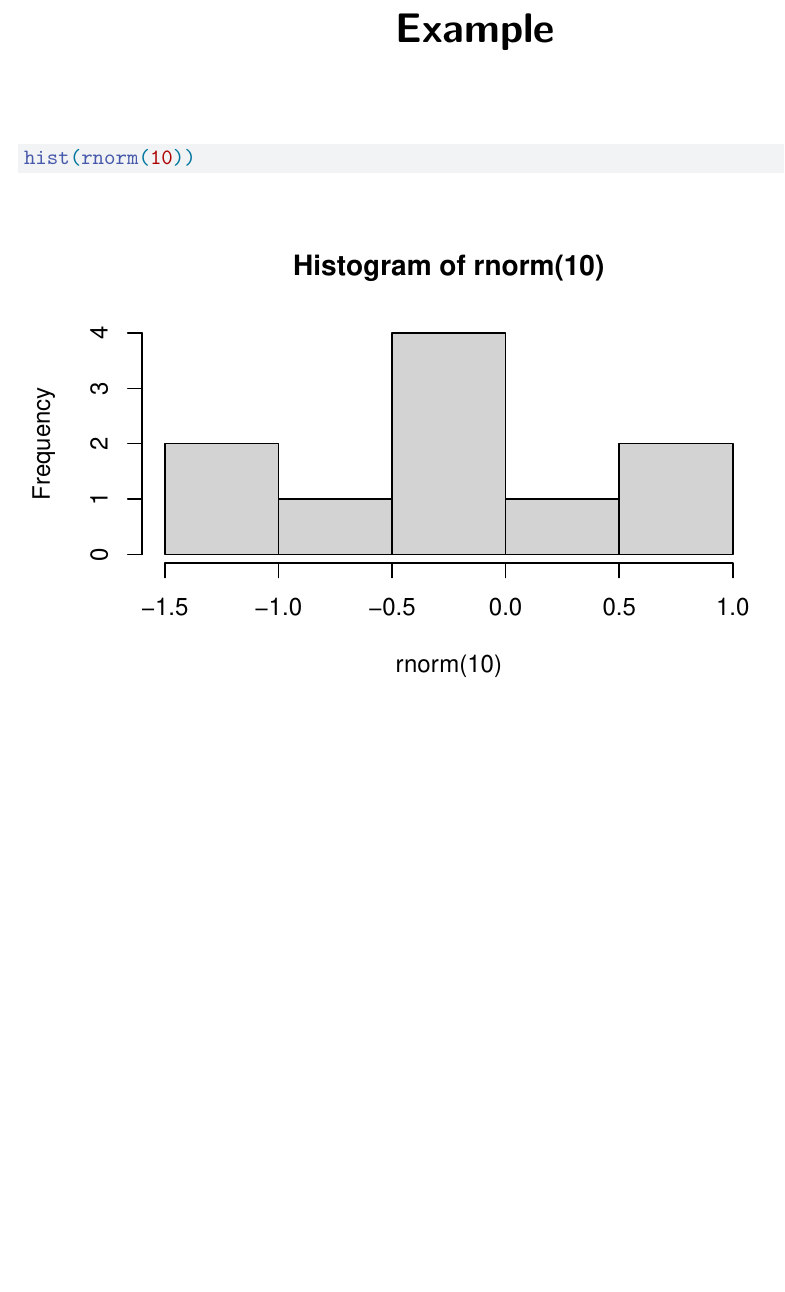
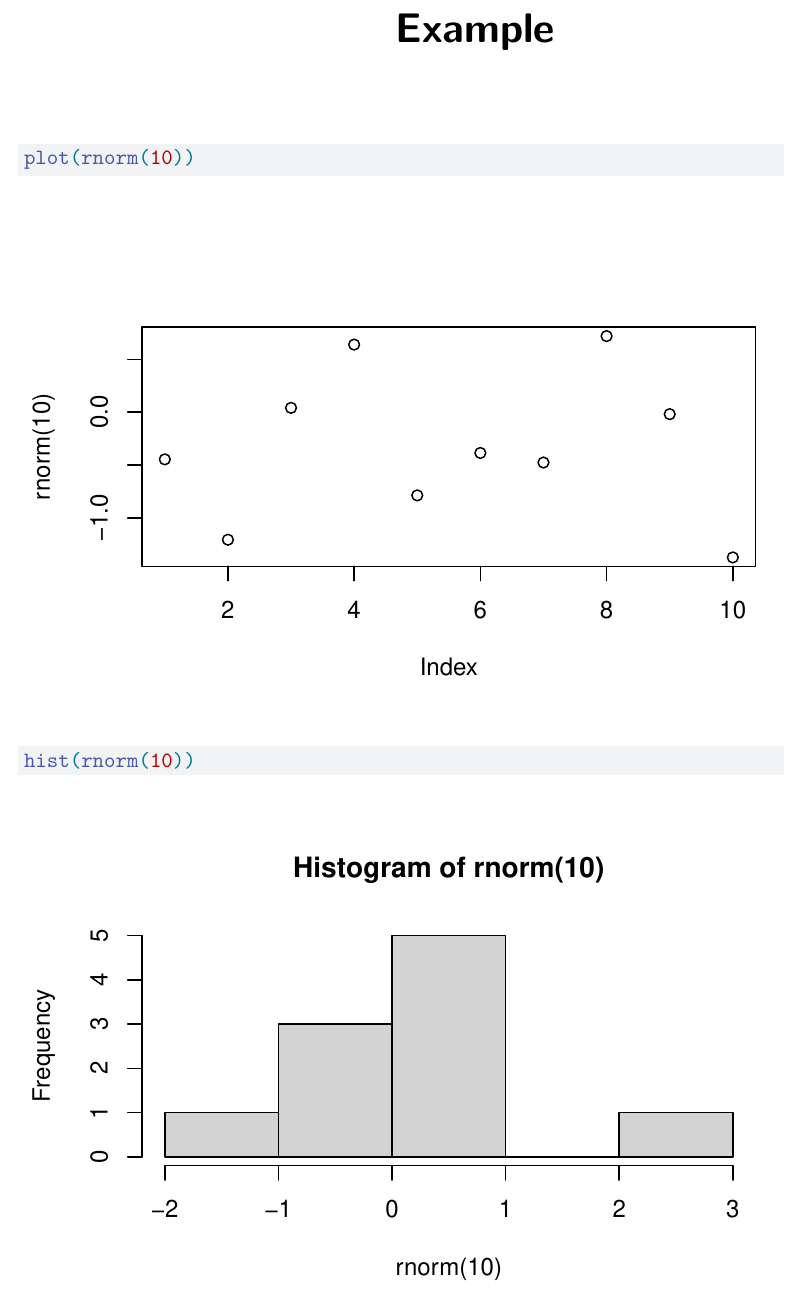
Before and after one commit to qmd-lab/no-echo-when-format, a Quarto document (example.qmd): part of the page, cut so that both start at the same text, the shorter picture padded with empty space. Rendered offline with R 4.5, knitr and Pandoc in place of Quarto, then LaTeX, with nearby package versions; code that draws random numbers runs with fixed seeds of ours.

Commit message:
add second code cell

````diff
--- a/example.qmd
+++ b/example.qmd
@@ -6,6 +6,13 @@ filters:
 ---
 
 ```{r}
+#| echo: true
+
+plot(rnorm(10))
+```
+
+```{r}
+#| echo: true
 #| no-echo-when-format: pdf
 
 hist(rnorm(10))
````
